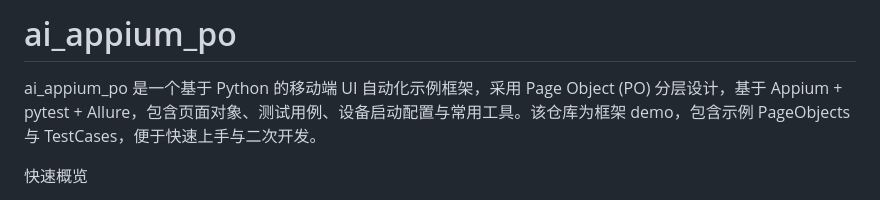
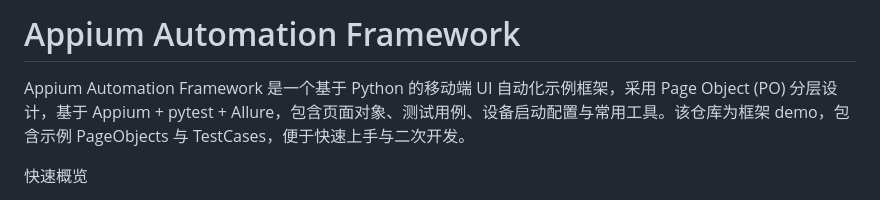
Before and after one commit to joe-qai/Appium-Automation-Framework, a Markdown page: README.md, the part around the change. GitHub-like rendering.

```diff
--- a/README.md
+++ b/README.md
@@ -1,6 +1,5 @@
-# ai_appium_po
-
-ai_appium_po 是一个基于 Python 的移动端 UI 自动化示例框架，采用 Page Object (PO) 分层设计，基于 Appium + pytest + Allure，包含页面对象、测试用例、设备启动配置与常用工具。该仓库为框架 demo，包含示例 PageObjects 与 TestCases，便于快速上手与二次开发。
+# Appium Automation Framework
+Appium Automation Framework 是一个基于 Python 的移动端 UI 自动化示例框架，采用 Page Object (PO) 分层设计，基于 Appium + pytest + Allure，包含页面对象、测试用例、设备启动配置与常用工具。该仓库为框架 demo，包含示例 PageObjects 与 TestCases，便于快速上手与二次开发。
 
 快速概览
 - 语言：Python（requirements.txt）
```
